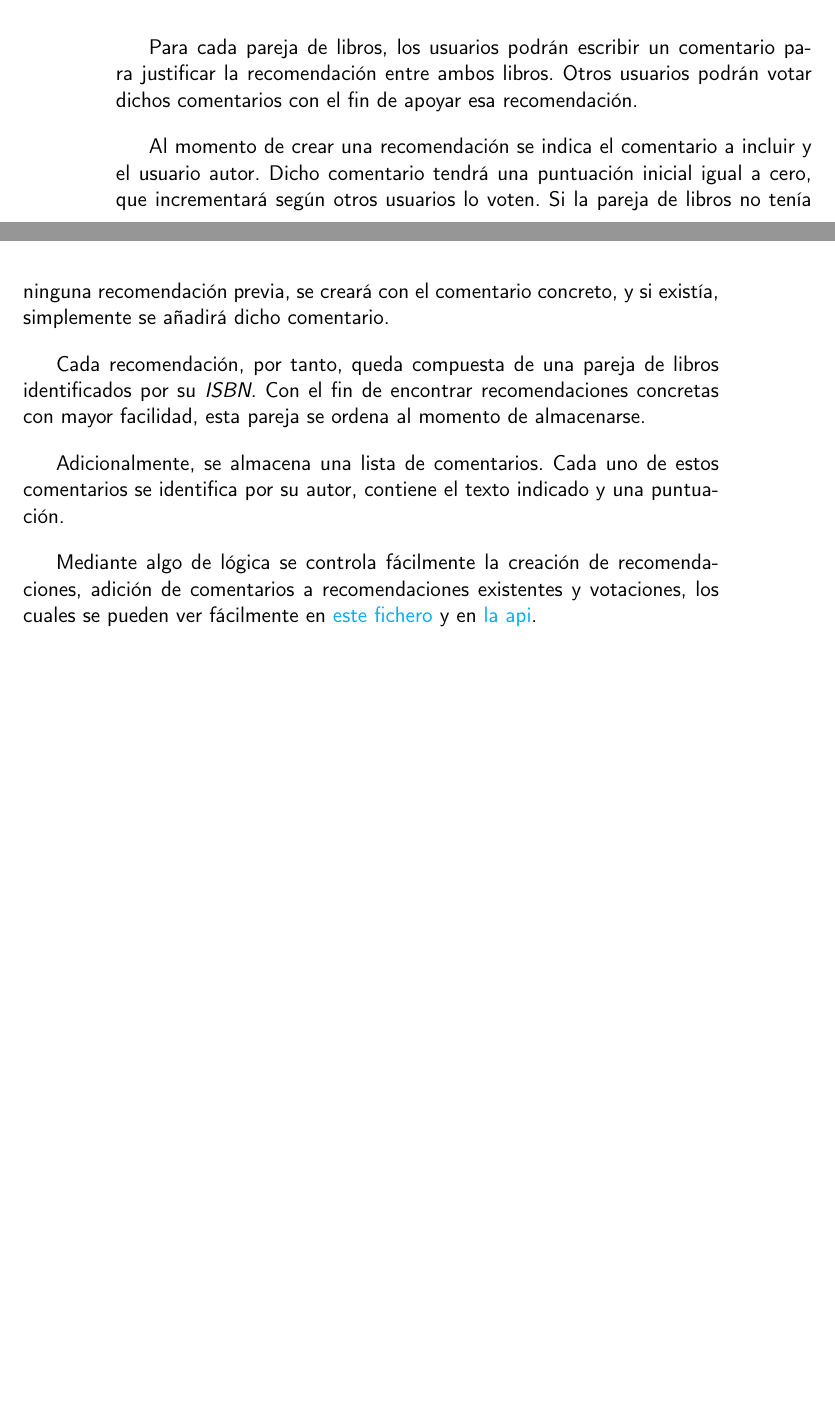
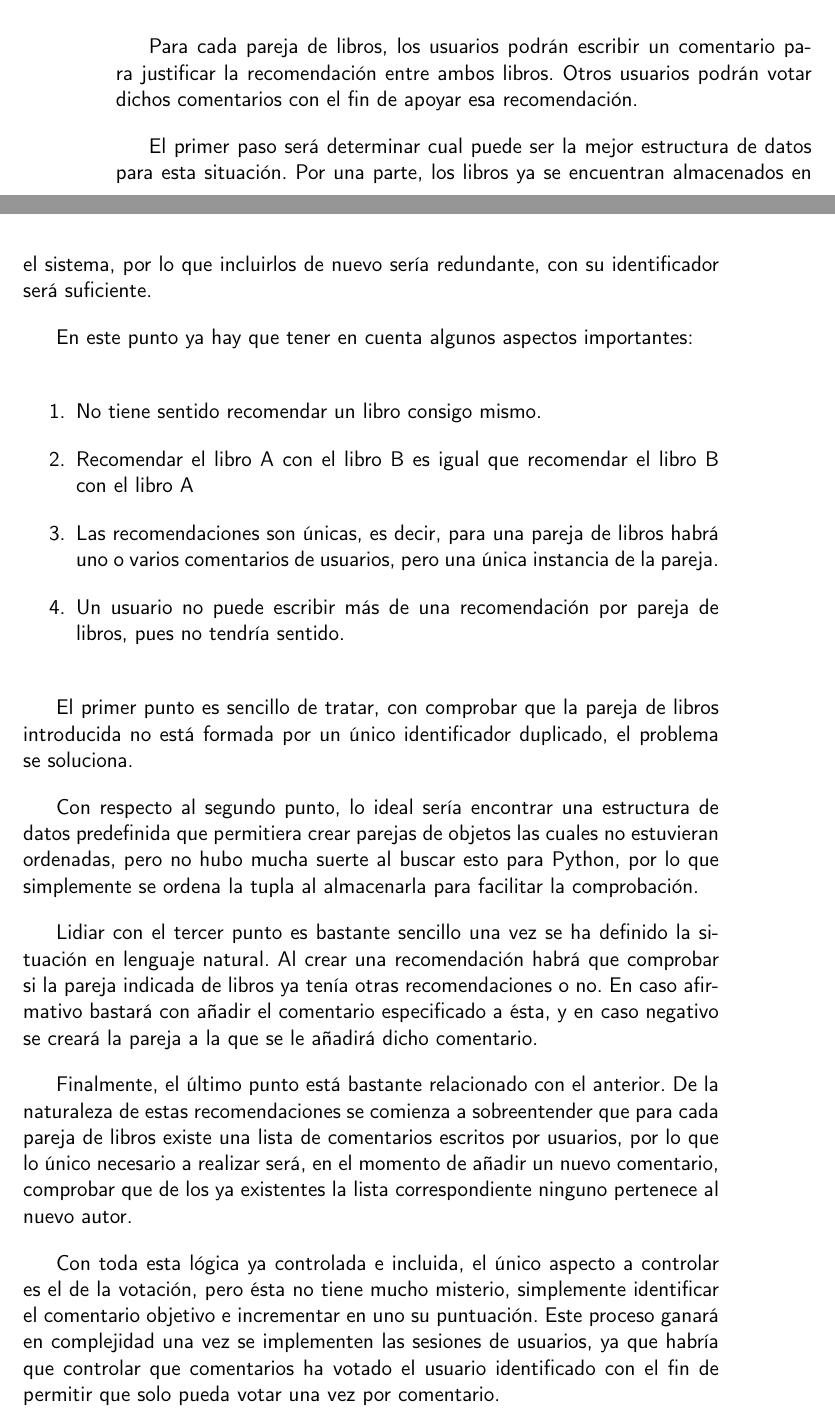
Before and after one commit to Anglepi/My-Many-Reads, a LaTeX book (docs/tex/proyecto.tex, which reads docs/tex/secciones/05_implementacion.tex): two parts of pages 56 and 57 of 61, joined at a grey line, cut so that both start at the same text, the shorter picture padded with empty space. Compiled offline with pdfLaTeX.

Commit message:
#64 CRA missed adding proper explanation in the section

```diff
--- a/docs/tex/secciones/05_implementacion.tex
+++ b/docs/tex/secciones/05_implementacion.tex
@@ -291,13 +291,28 @@ Este sistema es uno de los puntos más importantes del proyecto, pues es el que
 
 Para cada pareja de libros, los usuarios podrán escribir un comentario para justificar la recomendación entre ambos libros. Otros usuarios podrán votar dichos comentarios con el fin de apoyar esa recomendación.
 
-Al momento de crear una recomendación se indica el comentario a incluir y el usuario autor. Dicho comentario tendrá una puntuación inicial igual a cero, que incrementará según otros usuarios lo voten. Si la pareja de libros no tenía ninguna recomendación previa, se creará con el comentario concreto, y si existía, simplemente se añadirá dicho comentario.
+El primer paso será determinar cual puede ser la mejor estructura de datos para esta situación. Por una parte, los libros ya se encuentran almacenados en el sistema, por lo que incluirlos de nuevo sería redundante, con su identificador será suficiente.
 
-Cada recomendación, por tanto, queda compuesta de una pareja de libros identificados por su \textit{ISBN}. Con el fin de encontrar recomendaciones concretas con mayor facilidad, esta pareja se ordena al momento de almacenarse.
+En este punto ya hay que tener en cuenta algunos aspectos importantes:
 
-Adicionalmente, se almacena una lista de comentarios. Cada uno de estos comentarios se identifica por su autor, contiene el texto indicado y una puntuación.
+\begin{enumerate}
+    \item No tiene sentido recomendar un libro consigo mismo.
+    \item Recomendar el libro A con el libro B es igual que recomendar el libro B con el libro A
+    \item Las recomendaciones son únicas, es decir, para una pareja de libros habrá uno o varios comentarios de usuarios, pero una única instancia de la pareja.
+    \item Un usuario no puede escribir más de una recomendación por pareja de libros, pues no tendría sentido.
+\end{enumerate}
 
-Mediante algo de lógica se controla fácilmente la creación de recomendaciones, adición de comentarios a recomendaciones existentes y votaciones, los cuales se pueden ver fácilmente en \href{https://github.com/Anglepi/My-Many-Reads/blob/main/mmr-backend/user_recommendation.py}{este fichero} y en \href{https://github.com/Anglepi/My-Many-Reads/blob/main/mmr-backend/api.py}{la api}.
+El primer punto es sencillo de tratar, con comprobar que la pareja de libros introducida no está formada por un único identificador duplicado, el problema se soluciona.
+
+Con respecto al segundo punto, lo ideal sería encontrar una estructura de datos predefinida que permitiera crear parejas de objetos las cuales no estuvieran ordenadas, pero no hubo mucha suerte al buscar esto para Python, por lo que simplemente se ordena la tupla al almacenarla para facilitar la comprobación.
+
+Lidiar con el tercer punto es bastante sencillo una vez se ha definido la situación en lenguaje natural. Al crear una recomendación habrá que comprobar si la pareja indicada de libros ya tenía otras recomendaciones o no. En caso afirmativo bastará con añadir el comentario especificado a ésta, y en caso negativo se creará la pareja a la que se le añadirá dicho comentario.
+
+Finalmente, el último punto está bastante relacionado con el anterior. De la naturaleza de estas recomendaciones se comienza a sobreentender que para cada pareja de libros existe una lista de comentarios escritos por usuarios, por lo que lo único necesario a realizar será, en el momento de añadir un nuevo comentario, comprobar que de los ya existentes la lista correspondiente ninguno pertenece al nuevo autor.
+
+% TODO cambiar cuando se implementen sesiones
+
+Con toda esta lógica ya controlada e incluida, el único aspecto a controlar es el de la votación, pero ésta no tiene mucho misterio, simplemente identificar el comentario objetivo e incrementar en uno su puntuación. Este proceso ganará en complejidad una vez se implementen las sesiones de usuarios, ya que habría que controlar que comentarios ha votado el usuario identificado con el fin de permitir que solo pueda votar una vez por comentario.
 
 \subsection{Almacenamiento y representación de datos}
 
```
